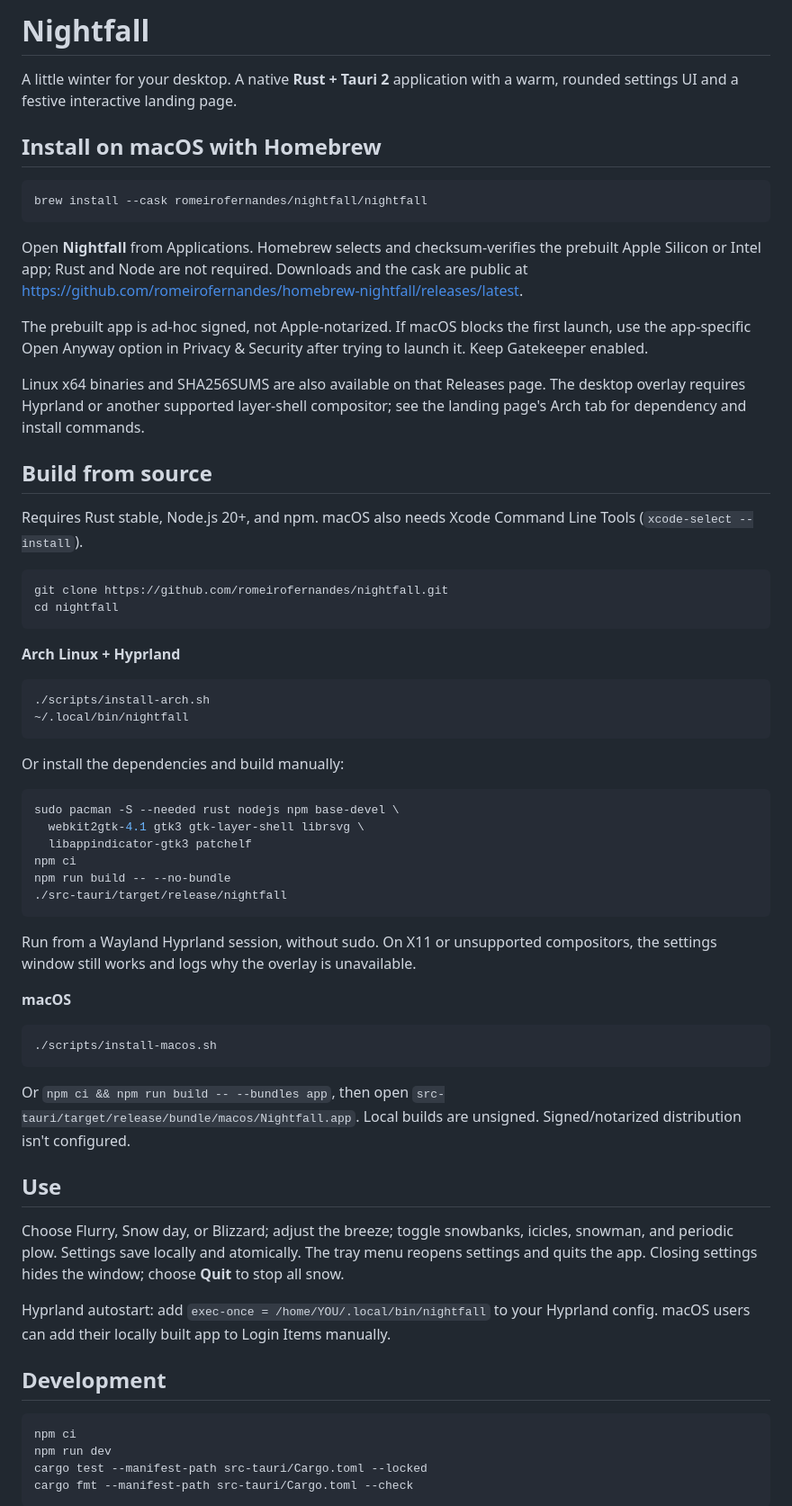
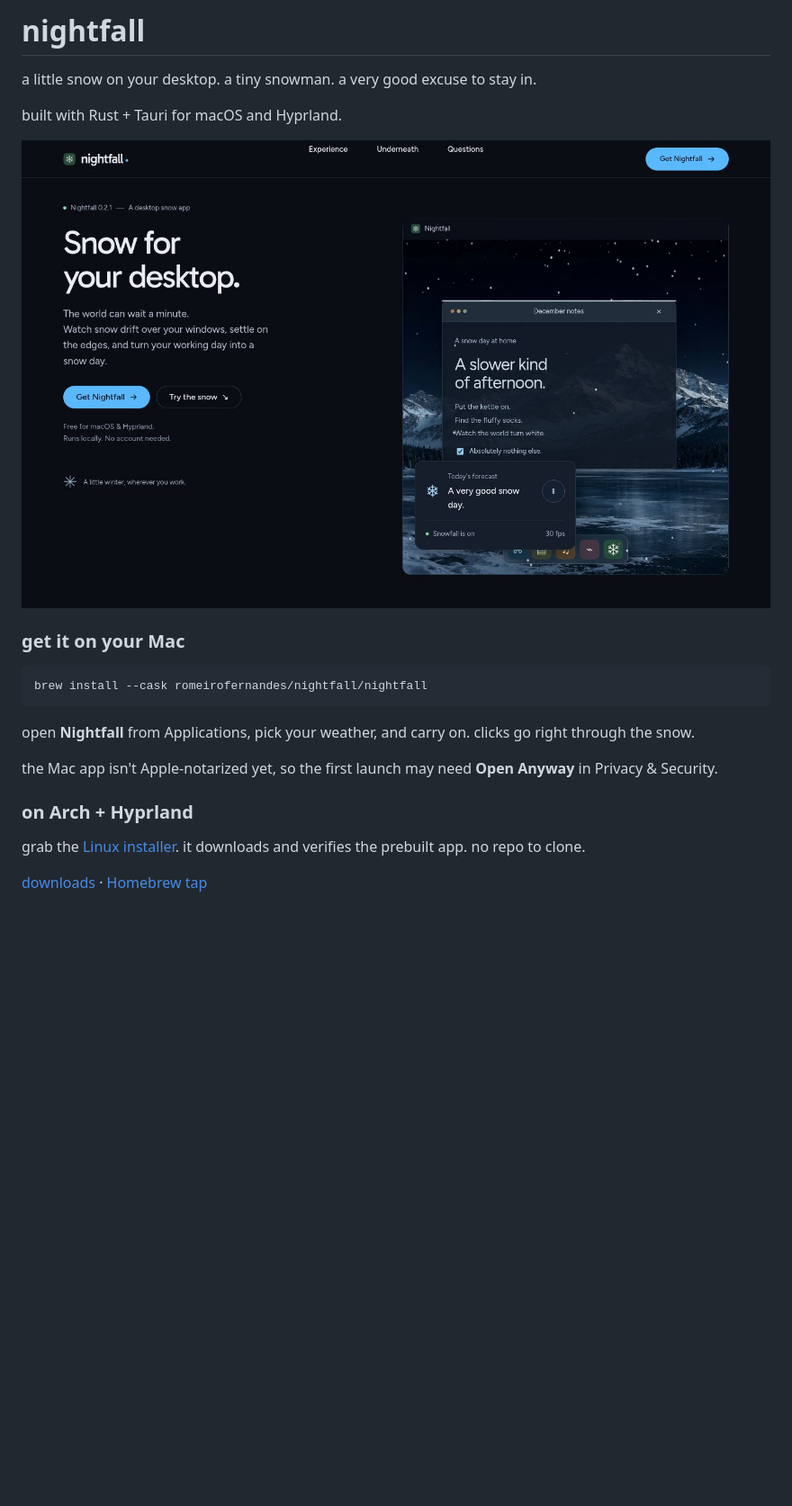
Before and after one commit to romeirofernandes/nightfall, a Markdown page: README.md, the part around one of its changes. Shown at 90% size. GitHub-like rendering; pictures changed too: assets/readme/desktop.jpg (added); blank space fills up the shorter version.

Commit message:
docs: make the README mine and finish the dark landing page review

````diff
--- a/README.md
+++ b/README.md
@@ -2,88 +2,29 @@
 
-# Nightfall
+# nightfall
 
-A little winter for your desktop. A native **Rust + Tauri 2** application with
-a warm, rounded settings UI and a festive interactive landing page.
+a little snow on your desktop. a tiny snowman. a very good excuse to stay in.
 
-## Install on macOS with Homebrew
+built with Rust + Tauri for macOS and Hyprland.
+
+![a snow day on your desktop](assets/readme/desktop.jpg)
+
+### get it on your Mac
 
 ```sh
 brew install --cask romeirofernandes/nightfall/nightfall
 ```
 
-Open **Nightfall** from Applications. Homebrew selects and checksum-verifies the
-prebuilt Apple Silicon or Intel app; Rust and Node are not required. Downloads
-and the cask are public at
-https://github.com/romeirofernandes/homebrew-nightfall/releases/latest.
+open **Nightfall** from Applications, pick your weather, and carry on.
+clicks go right through the snow.
 
-The prebuilt app is ad-hoc signed, not Apple-notarized. If macOS blocks the
-first launch, use the app-specific Open Anyway option in Privacy & Security
-after trying to launch it. Keep Gatekeeper enabled.
+the Mac app isn't Apple-notarized yet, so the first launch may need
+**Open Anyway** in Privacy & Security.
 
-Linux x64 binaries and SHA256SUMS are also available on that Releases page.
-The desktop overlay requires Hyprland or another supported layer-shell
-compositor; see the landing page's Arch tab for dependency and install commands.
+### on Arch + Hyprland
 
-## Build from source
+grab the [Linux installer](https://github.com/romeirofernandes/homebrew-nightfall/blob/main/install-linux.sh).
+it downloads and verifies the prebuilt app. no repo to clone.
 
-Requires Rust stable, Node.js 20+, and npm. macOS also needs Xcode Command Line
-Tools (`xcode-select --install`).
+[downloads](https://github.com/romeirofernandes/homebrew-nightfall/releases/latest) ·
+[Homebrew tap](https://github.com/romeirofernandes/homebrew-nightfall)
 
-```sh
-git clone https://github.com/romeirofernandes/nightfall.git
-cd nightfall
-```
-
-**Arch Linux + Hyprland**
-
-```sh
-./scripts/install-arch.sh
-~/.local/bin/nightfall
-```
-
-Or install the dependencies and build manually:
-
-```sh
-sudo pacman -S --needed rust nodejs npm base-devel \
-  webkit2gtk-4.1 gtk3 gtk-layer-shell librsvg \
-  libappindicator-gtk3 patchelf
-npm ci
-npm run build -- --no-bundle
-./src-tauri/target/release/nightfall
-```
-
-Run from a Wayland Hyprland session, without sudo. On X11 or unsupported
-compositors, the settings window still works and logs why the overlay is
-unavailable.
-
-**macOS**
-
-```sh
-./scripts/install-macos.sh
-```
-
-Or `npm ci && npm run build -- --bundles app`, then open
-`src-tauri/target/release/bundle/macos/Nightfall.app`.
-Local builds are unsigned. Signed/notarized distribution isn't configured.
-
-## Use
-
-Choose Flurry, Snow day, or Blizzard; adjust the breeze; toggle snowbanks,
-icicles, snowman, and periodic plow. Settings save locally and atomically.
-The tray menu reopens settings and quits the app. Closing settings hides the
-window; choose **Quit** to stop all snow.
-
-Hyprland autostart: add
-`exec-once = /home/YOU/.local/bin/nightfall`
-to your Hyprland config. macOS users can add their locally built app to Login
-Items manually.
-
-## Development
-
-```sh
-npm ci
-npm run dev
-cargo test --manifest-path src-tauri/Cargo.toml --locked
-cargo fmt --manifest-path src-tauri/Cargo.toml --check
-```
-
````
Also changed, not shown: other parts of README.md (+2 -55 lines), website/design/VERIFICATION.md (added, +159 -0 lines), assets/readme/mobile.jpg (added), 2 other files.
